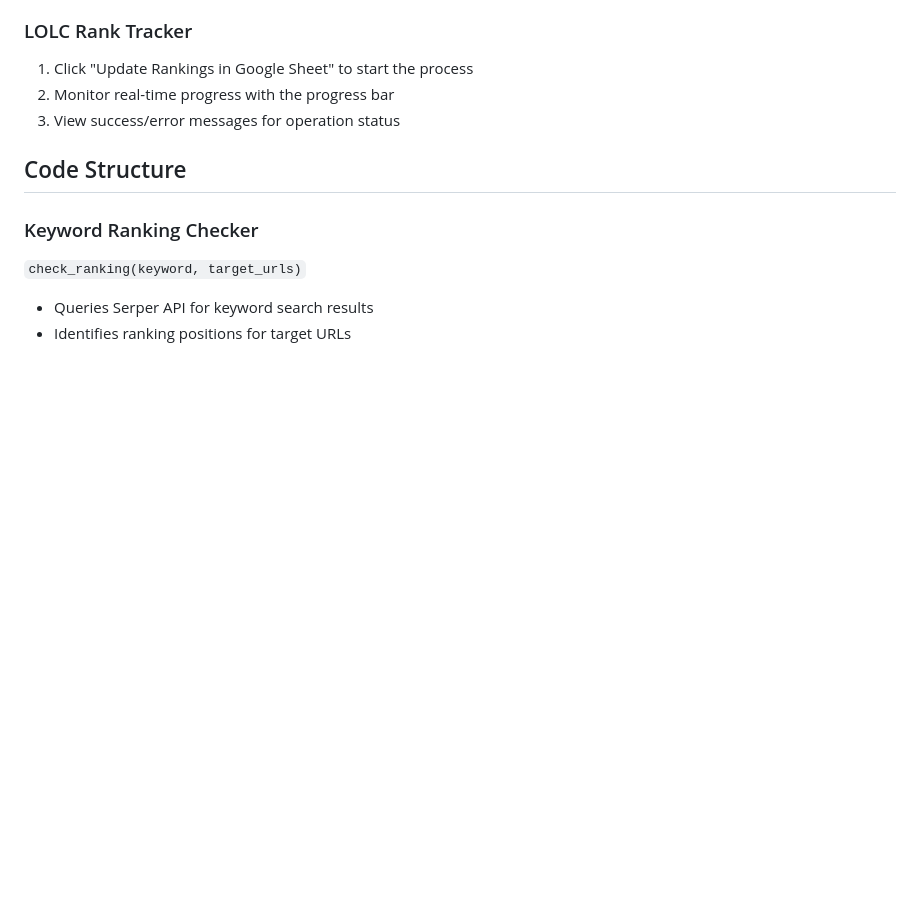
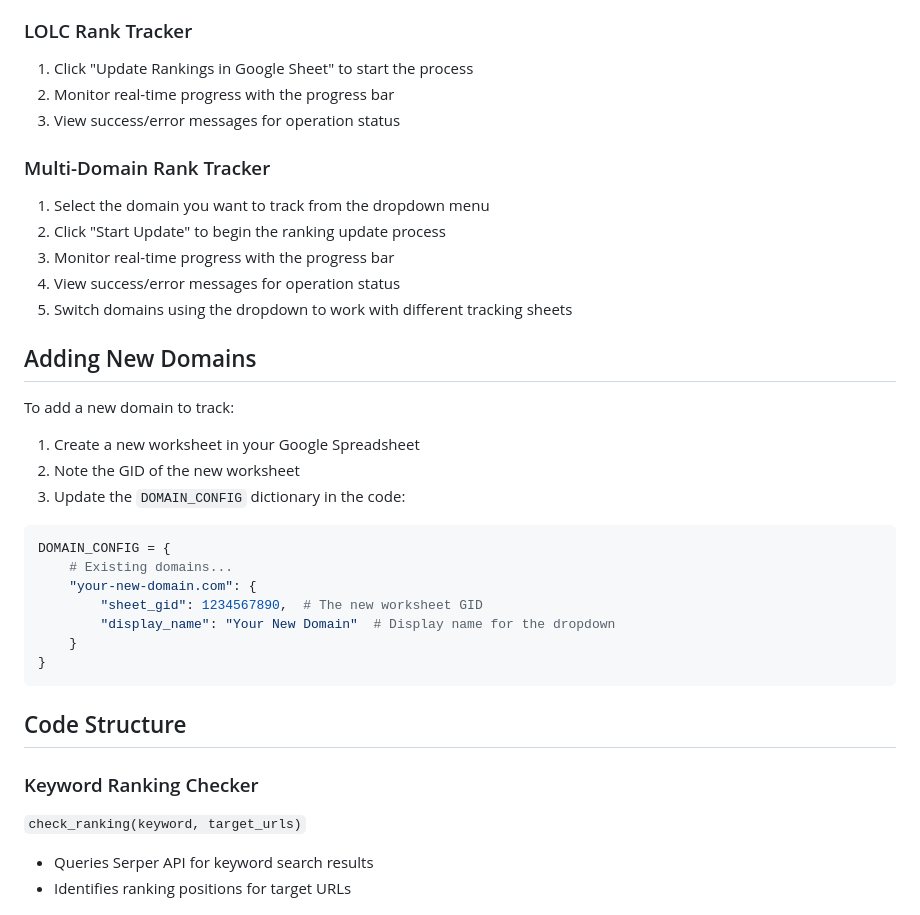
Before and after one commit to sujikanthm/ranking-checker, a Markdown page: README.md, the part around one of its changes. Drawn GitHub-style; blank space fills up the shorter version.

````diff
--- a/README.md
+++ b/README.md
@@ -72,6 +89,28 @@ universe_domain = "googleapis.com"
 1. Click "Update Rankings in Google Sheet" to start the process
 2. Monitor real-time progress with the progress bar
 3. View success/error messages for operation status
+
+### Multi-Domain Rank Tracker
+1. Select the domain you want to track from the dropdown menu
+2. Click "Start Update" to begin the ranking update process
+3. Monitor real-time progress with the progress bar
+4. View success/error messages for operation status
+5. Switch domains using the dropdown to work with different tracking sheets
+
+## Adding New Domains
+To add a new domain to track:
+1. Create a new worksheet in your Google Spreadsheet
+2. Note the GID of the new worksheet
+3. Update the `DOMAIN_CONFIG` dictionary in the code:
+```python
+DOMAIN_CONFIG = {
+    # Existing domains...
+    "your-new-domain.com": {
+        "sheet_gid": 1234567890,  # The new worksheet GID
+        "display_name": "Your New Domain"  # Display name for the dropdown
+    }
+}
+```
 
 ## Code Structure
 
````
Also changed, not shown: other parts of README.md (+49 -12 lines).
